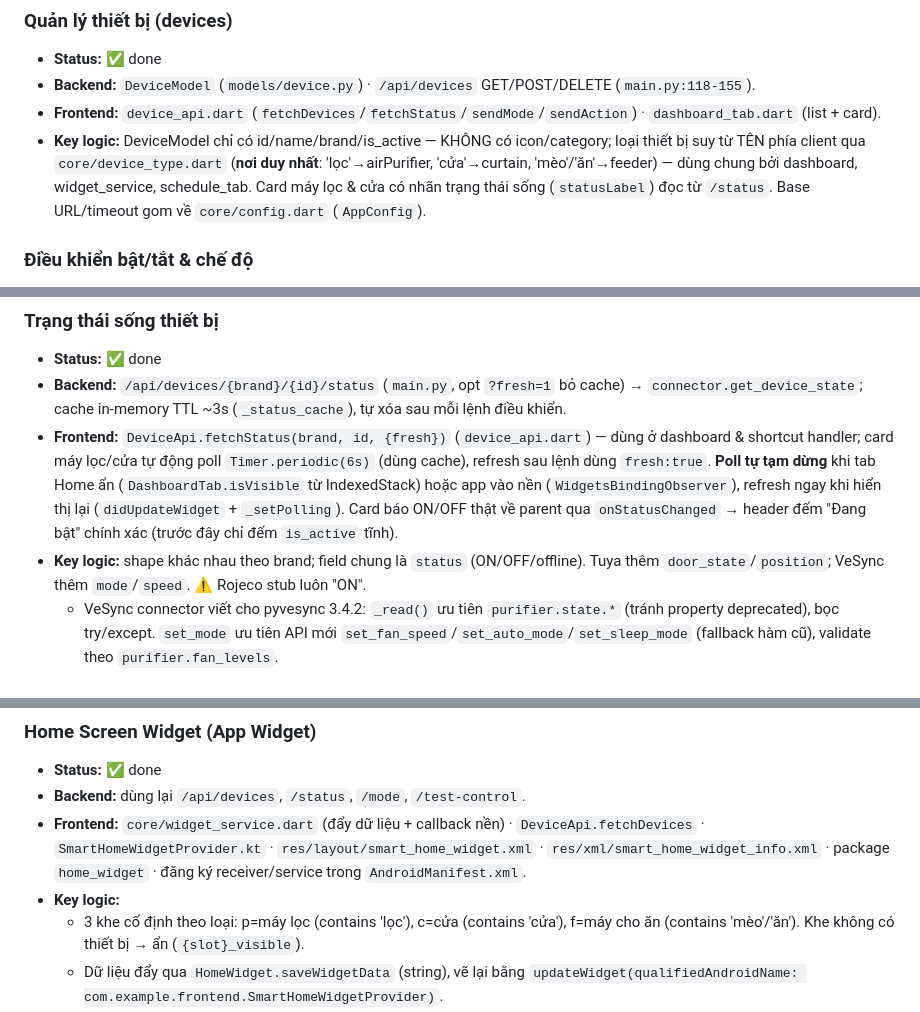
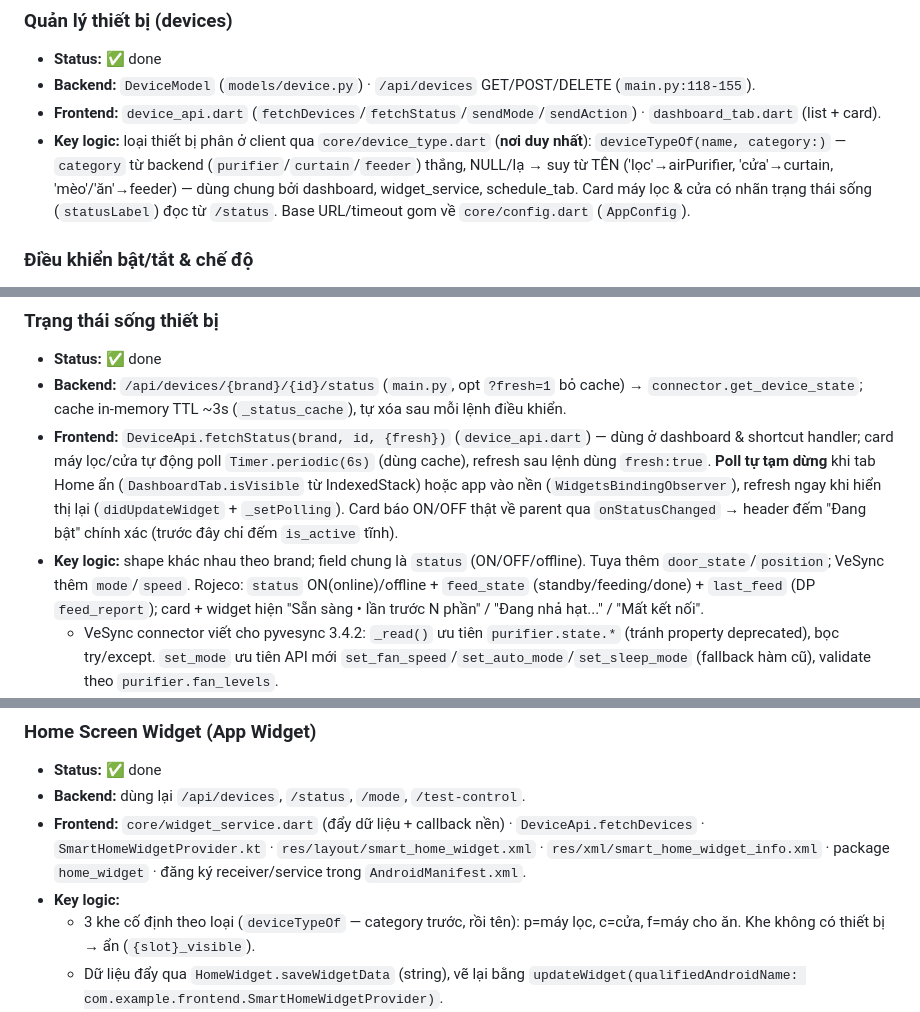
Before and after one commit to Vulong112200/SmartHomeProject, a Markdown page: .claude/docs/features.md, 3 parts joined by grey strips. Drawn GitHub-style.

```diff
--- a/.claude/docs/features.md
+++ b/.claude/docs/features.md
@@ -37,7 +37,7 @@
 - **Status:** ✅ done
 - **Backend:** `DeviceModel` (`models/device.py`) · `/api/devices` GET/POST/DELETE (`main.py:118-155`).
 - **Frontend:** `device_api.dart` (`fetchDevices`/`fetchStatus`/`sendMode`/`sendAction`) · `dashboard_tab.dart` (list + card).
-- **Key logic:** DeviceModel chỉ có id/name/brand/is_active — KHÔNG có icon/category; loại thiết bị suy từ TÊN phía client qua `core/device_type.dart` (**nơi duy nhất**: 'lọc'→airPurifier, 'cửa'→curtain, 'mèo'/'ăn'→feeder) — dùng chung bởi dashboard, widget_service, schedule_tab. Card máy lọc & cửa có nhãn trạng thái sống (`statusLabel`) đọc từ `/status`. Base URL/timeout gom về `core/config.dart` (`AppConfig`).
+- **Key logic:** loại thiết bị phân ở client qua `core/device_type.dart` (**nơi duy nhất**): `deviceTypeOf(name, category:)` — `category` từ backend (`purifier`/`curtain`/`feeder`) thắng, NULL/lạ → suy từ TÊN ('lọc'→airPurifier, 'cửa'→curtain, 'mèo'/'ăn'→feeder) — dùng chung bởi dashboard, widget_service, schedule_tab. Card máy lọc & cửa có nhãn trạng thái sống (`statusLabel`) đọc từ `/status`. Base URL/timeout gom về `core/config.dart` (`AppConfig`).
 
 ### Điều khiển bật/tắt & chế độ
 - **Status:** ✅ done
@@ -53,7 +53,7 @@
 - **Status:** ✅ done
 - **Backend:** `/api/devices/{brand}/{id}/status` (`main.py`, opt `?fresh=1` bỏ cache) → `connector.get_device_state`; cache in-memory TTL ~3s (`_status_cache`), tự xóa sau mỗi lệnh điều khiển.
 - **Frontend:** `DeviceApi.fetchStatus(brand, id, {fresh})` (`device_api.dart`) — dùng ở dashboard & shortcut handler; card máy lọc/cửa tự động poll `Timer.periodic(6s)` (dùng cache), refresh sau lệnh dùng `fresh:true`. **Poll tự tạm dừng** khi tab Home ẩn (`DashboardTab.isVisible` từ IndexedStack) hoặc app vào nền (`WidgetsBindingObserver`), refresh ngay khi hiển thị lại (`didUpdateWidget` + `_setPolling`). Card báo ON/OFF thật về parent qua `onStatusChanged` → header đếm "Đang bật" chính xác (trước đây chỉ đếm `is_active` tĩnh).
-- **Key logic:** shape khác nhau theo brand; field chung là `status` (ON/OFF/offline). Tuya thêm `door_state`/`position`; VeSync thêm `mode`/`speed`. ⚠️ Rojeco stub luôn "ON".
+- **Key logic:** shape khác nhau theo brand; field chung là `status` (ON/OFF/offline). Tuya thêm `door_state`/`position`; VeSync thêm `mode`/`speed`. Rojeco: `status` ON(online)/offline + `feed_state` (standby/feeding/done) + `last_feed` (DP `feed_report`); card + widget hiện "Sẵn sàng • lần trước N phần" / "Đang nhả hạt..." / "Mất kết nối".
   - VeSync connector viết cho pyvesync 3.4.2: `_read()` ưu tiên `purifier.state.*` (tránh property deprecated), bọc try/except. `set_mode` ưu tiên API mới `set_fan_speed`/`set_auto_mode`/`set_sleep_mode` (fallback hàm cũ), validate theo `purifier.fan_levels`.
   - **Tuya cửa — suy `door_state` từ trạng thái THẬT trên cloud, KHÔNG từ lịch sử lệnh app.** `get_device_state` đọc DP status từ cloud rồi ưu tiên theo thứ tự: (1) **vị trí thật** (thử lần lượt `_POSITION_DPS`=`percent_state`/`position`/`curtain_position`/`percent_control`) → 100=open, 0=closed, giữa=partial; (2) **tình trạng thật** (`_WORK_STATE_DPS`=`work_state`/`doorcontrol_state`/`situation_set`/`door_state`) map qua `_WORK_STATE_MAP`; (3) **chỉ khi không có (1)(2)** mới fallback DP `control` (= LỆNH CUỐI echo trên cloud, có thể cũ/kẹt). Không nhận ra DP nào → `unknown` + in cảnh báo `[Tuya Door] ⚠️ ... dps=...`. Tên DP là danh sách ứng viên (hằng số đầu `tuya_connector.py`) — bổ sung tên nếu log báo thiết bị dùng tên khác.
 
@@ -103,7 +103,7 @@
 - **Backend:** dùng lại `/api/devices`, `/status`, `/mode`, `/test-control`.
 - **Frontend:** `core/widget_service.dart` (đẩy dữ liệu + callback nền) · `DeviceApi.fetchDevices` · `SmartHomeWidgetProvider.kt` · `res/layout/smart_home_widget.xml` · `res/xml/smart_home_widget_info.xml` · package `home_widget` · đăng ký receiver/service trong `AndroidManifest.xml`.
 - **Key logic:**
-  - 3 khe cố định theo loại: p=máy lọc (contains 'lọc'), c=cửa (contains 'cửa'), f=máy cho ăn (contains 'mèo'/'ăn'). Khe không có thiết bị → ẩn (`{slot}_visible`).
+  - 3 khe cố định theo loại (`deviceTypeOf` — category trước, rồi tên): p=máy lọc, c=cửa, f=máy cho ăn. Khe không có thiết bị → ẩn (`{slot}_visible`).
   - Dữ liệu đẩy qua `HomeWidget.saveWidgetData` (string), vẽ lại bằng `updateWidget(qualifiedAndroidName: com.example.frontend.SmartHomeWidgetProvider)`.
   - Nút bấm → `HomeWidgetBackgroundIntent` (URI `smarthome://action?type&brand&id` hoặc `smarthome://refresh`) → `widgetBackgroundCallback` (@pragma vm:entry-point) chạy NỀN, gọi DeviceApi rồi `refreshAll()` cập nhật lại. KHÔNG mở app.
   - App đang mở: `dashboard_tab.fetchDevices` thành công → `WidgetService.refreshAll()` đồng bộ widget.
```
Also changed, not shown: other parts of .claude/docs/features.md (+1 -1 lines), .claude/docs/structure.md (+7 -5 lines), CLAUDE.md (+5 -4 lines).
